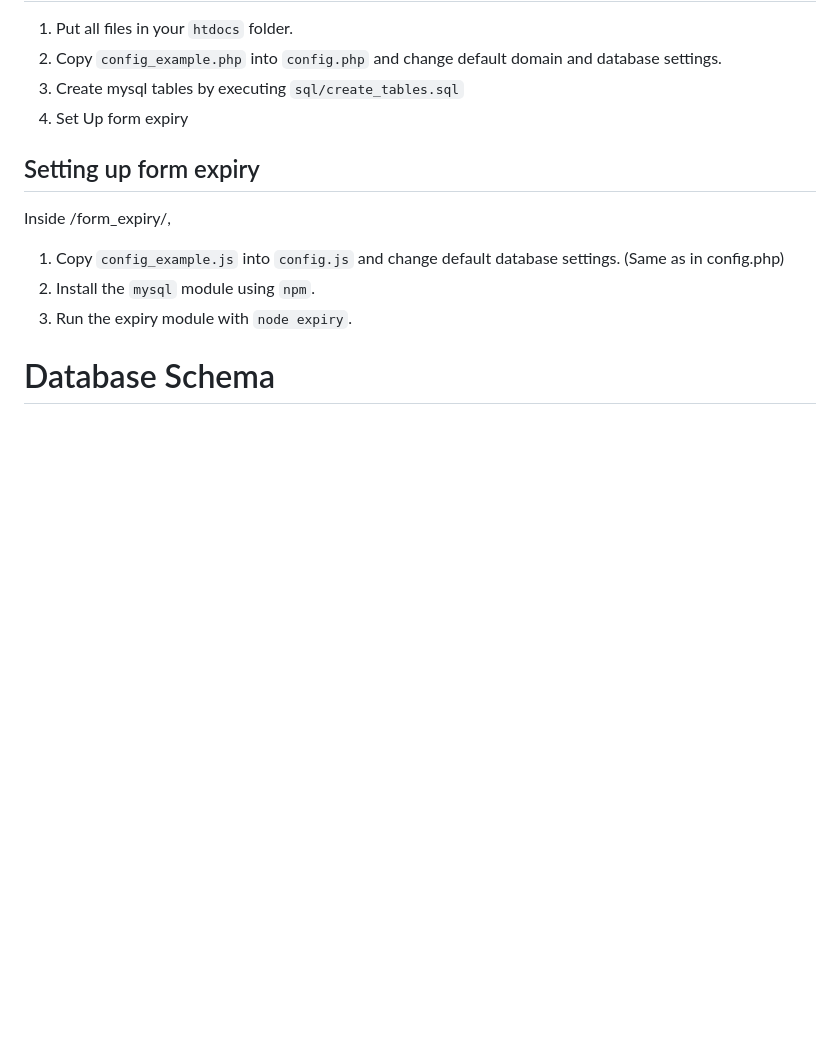
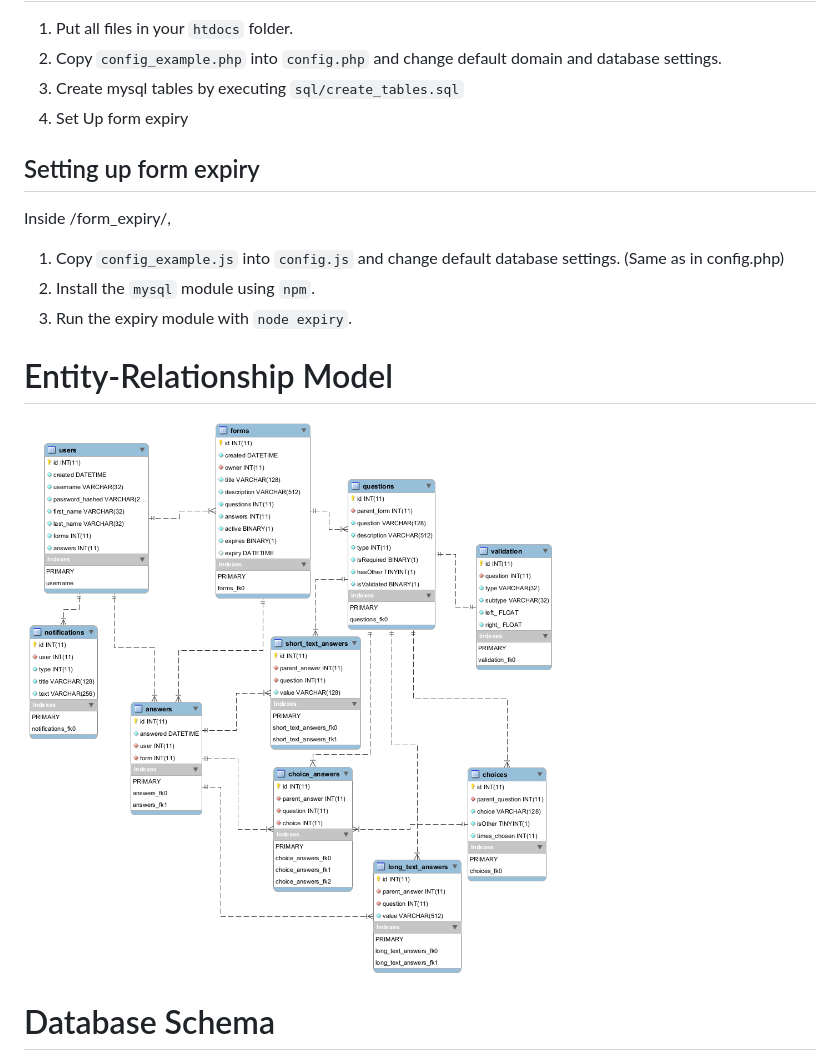
Before and after one commit to AananthV/Form-Manager, a Markdown page: README.md, the part around the change. Rendered like a GitHub page; pictures changed too: sql/er.png (added); blank space fills up the shorter version.

Commit message:
Change styling, add ER diagram

```diff
--- a/README.md
+++ b/README.md
@@ -13,5 +13,8 @@ Inside /form_expiry/,
 2. Install the `mysql` module using `npm`.
 3. Run the expiry module with `node expiry`.
 
+# Entity-Relationship Model
+![ER Diagram](sql/er.png)
+
 # Database Schema
 ![Database Schema](sql/schema.png)
```
Also changed, not shown: 6 other files.
